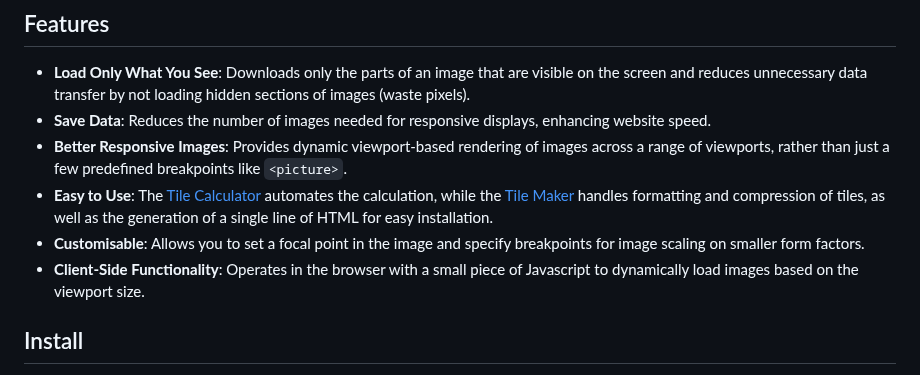
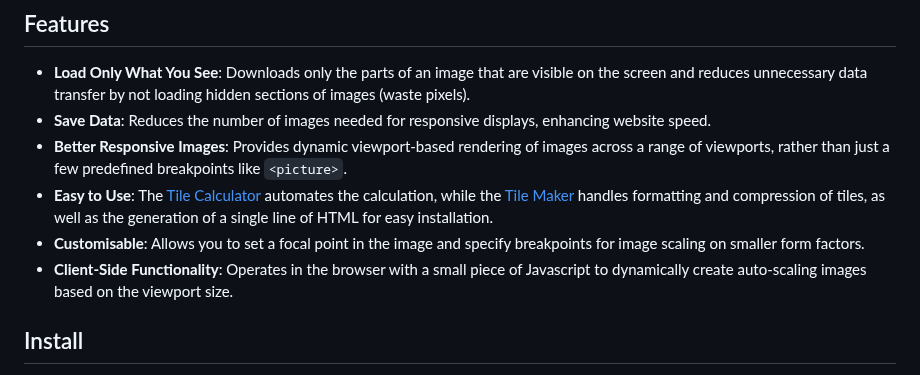
Before and after one commit to overbrowsing/pruner, a Markdown page: README.md, the part around the change. GitHub-like rendering.

```diff
--- a/README.md
+++ b/README.md
@@ -19,7 +19,7 @@ The name was chosen based on the practice of pruning in horticulture, the carefu
 - **Better Responsive Images**: Provides dynamic viewport-based rendering of images across a range of viewports, rather than just a few predefined breakpoints like `<picture>`.
 - **Easy to Use**: The [Tile Calculator](/tile-calculator/README.md) automates the calculation, while the [Tile Maker](/tile-maker/README.md) handles formatting and compression of tiles, as well as the generation of a single line of HTML for easy installation.
 - **Customisable**: Allows you to set a focal point in the image and specify breakpoints for image scaling on smaller form factors.
-- **Client-Side Functionality**: Operates in the browser with a small piece of Javascript to dynamically load images based on the viewport size.
+- **Client-Side Functionality**: Operates in the browser with a small piece of Javascript to dynamically create auto-scaling images based on the viewport size.
 
 ## Install
 
```
